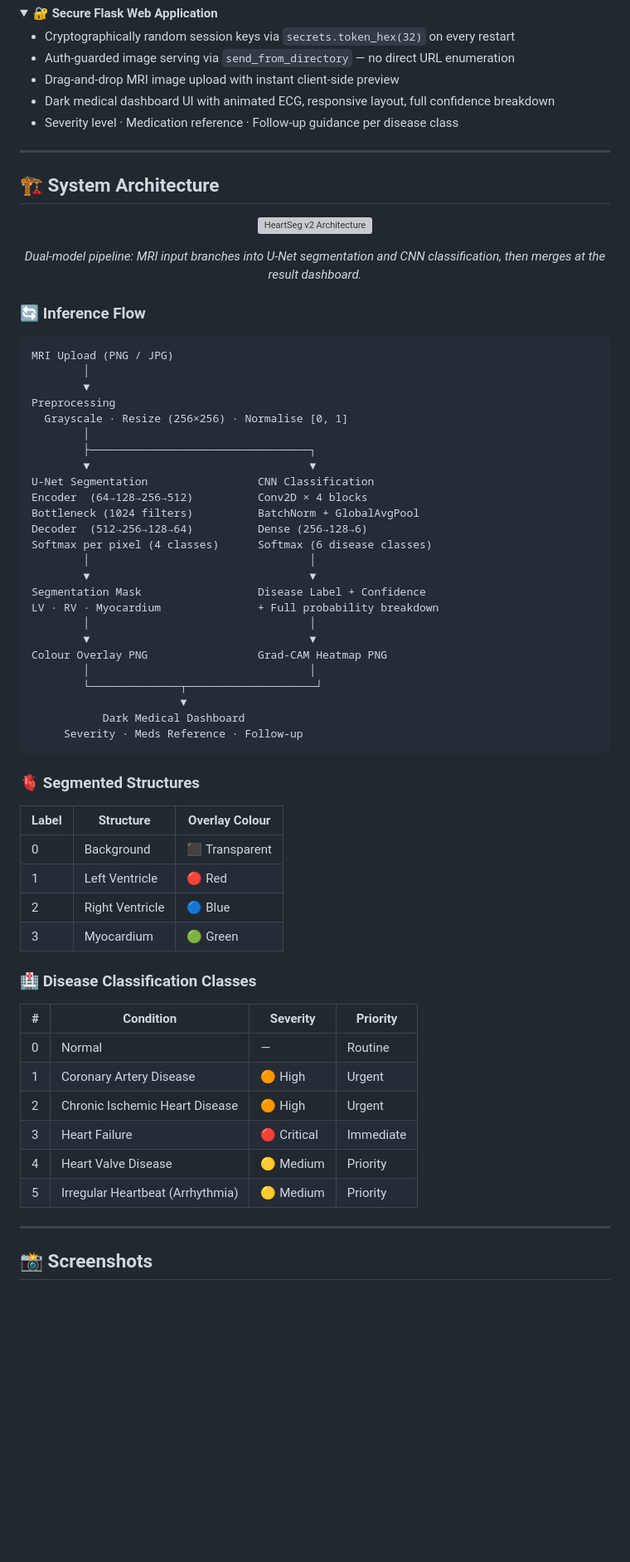
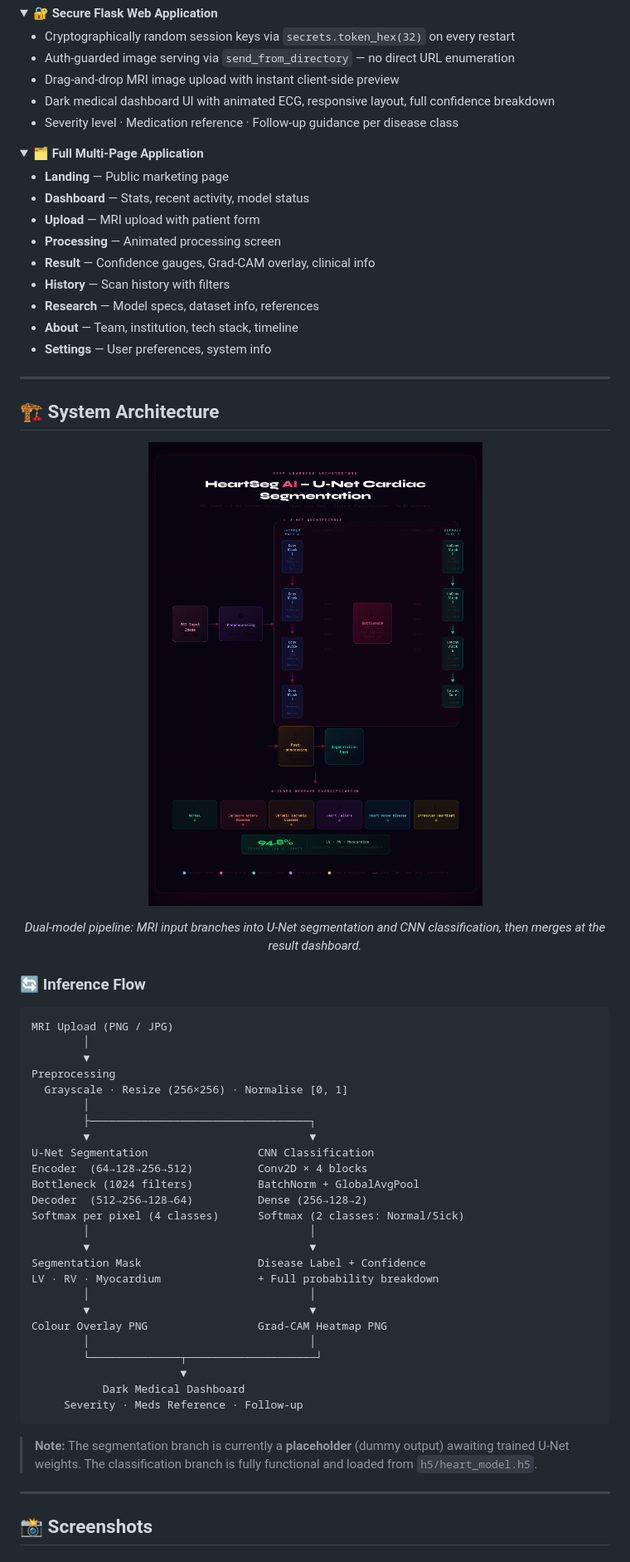
Before and after one commit to Darkwebnew/HeartSeg-AI, a Markdown page: README.md, the part around one of its changes. Shown at 83% size. Drawn GitHub-style; folded sections open; blank space fills up the shorter version; grey boxes are pictures that could not be loaded.

````diff
--- a/README.md
+++ b/README.md
@@ -171,15 +169,30 @@ Manual cardiac MRI segmentation remains a critical bottleneck in clinical cardio
 
 </details>
 
+<details>
+<summary><b>🗂️ Full Multi-Page Application</b></summary>
+
+- **Landing** — Public marketing page
+- **Dashboard** — Stats, recent activity, model status
+- **Upload** — MRI upload with patient form
+- **Processing** — Animated processing screen
+- **Result** — Confidence gauges, Grad-CAM overlay, clinical info
+- **History** — Scan history with filters
+- **Research** — Model specs, dataset info, references
+- **About** — Team, institution, tech stack, timeline
+- **Settings** — User preferences, system info
+
+</details>
+
 ---
 
 ## 🏗️ System Architecture
 
 <div align="center">
 
-![HeartSeg v2 Architecture](img/heartseg-v2-architecture.png)
+![HeartSeg v2 Architecture](img/heartseg-architecture.png)
 
-*Dual-model pipeline: MRI input branches into U-Net segmentation and CNN classification, then merges at the result dashboard.*
+*Dual‑model pipeline: MRI input branches into U‑Net segmentation and CNN classification, then merges at the result dashboard.*
 
 </div>
 
@@ -194,44 +207,26 @@ Preprocessing
         │
         ├──────────────────────────────────┐
         ▼                                  ▼
-U-Net Segmentation                 CNN Classification
+U‑Net Segmentation                 CNN Classification
 Encoder  (64→128→256→512)          Conv2D × 4 blocks
 Bottleneck (1024 filters)          BatchNorm + GlobalAvgPool
-Decoder  (512→256→128→64)          Dense (256→128→6)
-Softmax per pixel (4 classes)      Softmax (6 disease classes)
+Decoder  (512→256→128→64)          Dense (256→128→2)
+Softmax per pixel (4 classes)      Softmax (2 classes: Normal/Sick)
         │                                  │
         ▼                                  ▼
 Segmentation Mask                  Disease Label + Confidence
 LV · RV · Myocardium               + Full probability breakdown
         │                                  │
         ▼                                  ▼
-Colour Overlay PNG                 Grad-CAM Heatmap PNG
+Colour Overlay PNG                 Grad‑CAM Heatmap PNG
         │                                  │
         └──────────────┬────────────────────┘
                        ▼
            Dark Medical Dashboard
-     Severity · Meds Reference · Follow-up
+     Severity · Meds Reference · Follow‑up
 ```
 
-### 🫀 Segmented Structures
-
-| Label | Structure | Overlay Colour |
-|---|---|---|
-| 0 | Background | ⬛ Transparent |
-| 1 | Left Ventricle | 🔴 Red |
-| 2 | Right Ventricle | 🔵 Blue |
-| 3 | Myocardium | 🟢 Green |
-
-### 🏥 Disease Classification Classes
-
-| # | Condition | Severity | Priority |
-|---|---|---|---|
-| 0 | Normal | — | Routine |
-| 1 | Coronary Artery Disease | 🟠 High | Urgent |
-| 2 | Chronic Ischemic Heart Disease | 🟠 High | Urgent |
-| 3 | Heart Failure | 🔴 Critical | Immediate |
-| 4 | Heart Valve Disease | 🟡 Medium | Priority |
-| 5 | Irregular Heartbeat (Arrhythmia) | 🟡 Medium | Priority |
+> **Note:** The segmentation branch is currently a **placeholder** (dummy output) awaiting trained U‑Net weights. The classification branch is fully functional and loaded from `h5/heart_model.h5`.
 
 ---
 
````
Also changed, not shown: other parts of README.md (+202 -166 lines).
